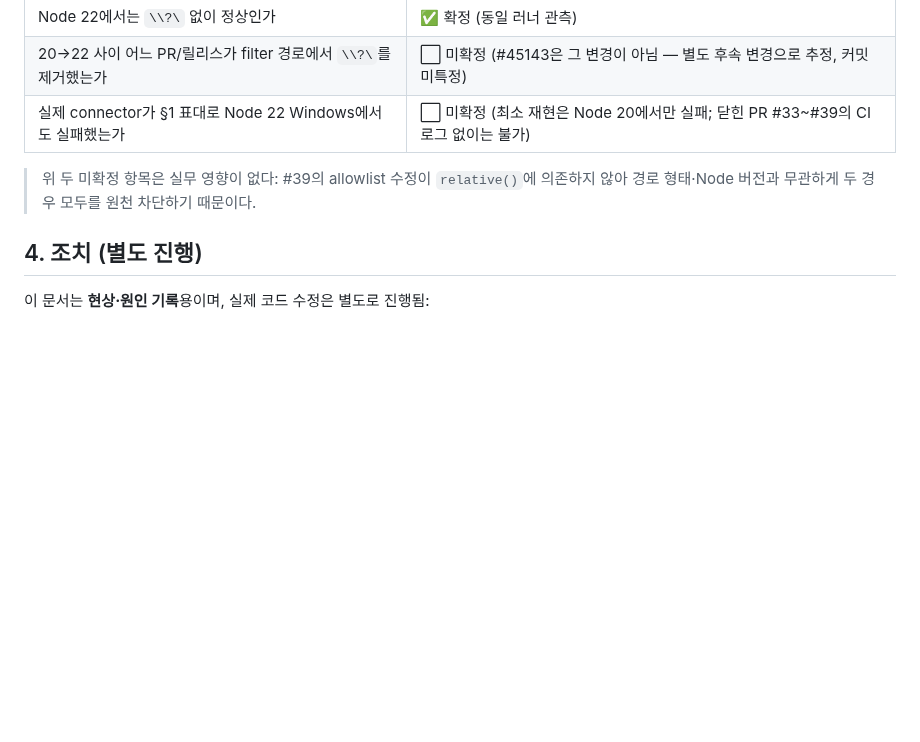
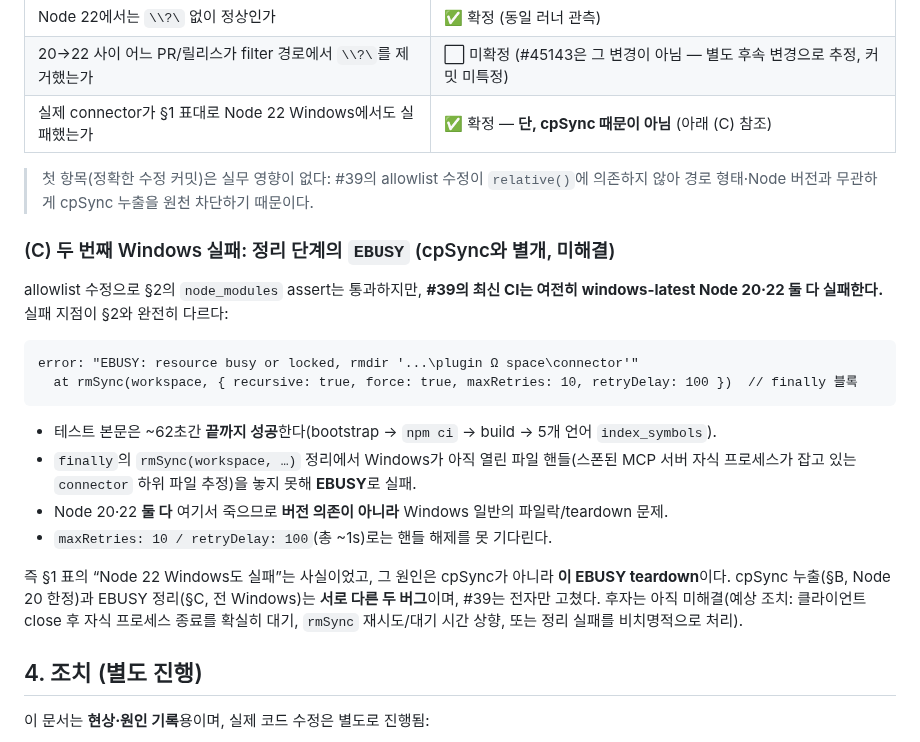
Before and after one commit to HoonStyle/legacy-spec-agent, a Markdown page: docs/pr-failures-root-cause.md, the part around the change. Rendered like a GitHub page; blank space fills up the shorter version.

Commit message:
docs: record the second Windows failure (EBUSY teardown), distinct from cpSync
Reviewing PR #39's latest CI resolved the open "does the real connector
also fail on Node 22 Windows" question: it does, but NOT because of the
cpSync/filter bug. The allowlist fix makes the node_modules assertion pass
and the smoke body runs to completion (~62s: bootstrap, npm ci, build,
multi-language index_symbols). The job then fails in the finally-block
cleanup:

  EBUSY: resource busy or locked, rmdir '...\plugin Ω space\connector'
  at rmSync(workspace, { recursive, force, maxRetries: 10, retryDelay: 100 })

This fails on both Node 20 and 22 Windows, so it is a Windows file-lock /
teardown issue (spawned MCP server children still holding handles), not the
version-dependent cpSync bug. Document it as a separate, still-open second
bug (§C) and mark the previously-unpinned item resolved accordingly.

Co-Authored-By: Claude Opus 4.8 <noreply@anthropic.com>
Claude-Session: https://claude.ai/code/session_015r1QBwjRvSJ4EckxDiQXdk

````diff
--- a/docs/pr-failures-root-cause.md
+++ b/docs/pr-failures-root-cause.md
@@ -116,10 +116,31 @@ cpSync가 `\\?\` 접두사 경로를 넘기는 순간 깨지는 **잠재 버그*
 | Node 20에서 실제로 그 동작이 일어나 누출됐는가 | ✅ 확정 (windows-latest Node 20.20.2 러너 직접 관측) |
 | Node 22에서는 `\\?\` 없이 정상인가 | ✅ 확정 (동일 러너 관측) |
 | 20→22 사이 어느 PR/릴리스가 filter 경로에서 `\\?\`를 제거했는가 | ⬜ 미확정 (#45143은 그 변경이 아님 — 별도 후속 변경으로 추정, 커밋 미특정) |
-| 실제 connector가 §1 표대로 Node 22 Windows에서도 실패했는가 | ⬜ 미확정 (최소 재현은 Node 20에서만 실패; 닫힌 PR #33~#39의 CI 로그 없이는 불가) |
+| 실제 connector가 §1 표대로 Node 22 Windows에서도 실패했는가 | ✅ 확정 — **단, cpSync 때문이 아님** (아래 (C) 참조) |
 
-> 위 두 미확정 항목은 실무 영향이 없다: #39의 allowlist 수정이 `relative()`에 의존하지 않아
-> 경로 형태·Node 버전과 무관하게 두 경우 모두를 원천 차단하기 때문이다.
+> 첫 항목(정확한 수정 커밋)은 실무 영향이 없다: #39의 allowlist 수정이 `relative()`에 의존하지 않아
+> 경로 형태·Node 버전과 무관하게 cpSync 누출을 원천 차단하기 때문이다.
+
+### (C) 두 번째 Windows 실패: 정리 단계의 `EBUSY` (cpSync와 별개, 미해결)
+
+allowlist 수정으로 §2의 `node_modules` assert는 통과하지만, **#39의 최신 CI는 여전히
+windows-latest Node 20·22 둘 다 실패한다.** 실패 지점이 §2와 완전히 다르다:
+
+```
+error: "EBUSY: resource busy or locked, rmdir '...\plugin Ω space\connector'"
+  at rmSync(workspace, { recursive: true, force: true, maxRetries: 10, retryDelay: 100 })  // finally 블록
+```
+
+- 테스트 본문은 ~62초간 **끝까지 성공**한다(bootstrap → `npm ci` → build → 5개 언어 `index_symbols`).
+- `finally`의 `rmSync(workspace, …)` 정리에서 Windows가 아직 열린 파일 핸들(스폰된 MCP 서버
+  자식 프로세스가 잡고 있는 `connector` 하위 파일 추정)을 놓지 못해 **EBUSY**로 실패.
+- Node 20·22 **둘 다** 여기서 죽으므로 **버전 의존이 아니라** Windows 일반의 파일락/teardown 문제.
+- `maxRetries: 10 / retryDelay: 100`(총 ~1s)로는 핸들 해제를 못 기다린다.
+
+즉 §1 표의 “Node 22 Windows도 실패”는 사실이었고, 그 원인은 cpSync가 아니라 **이 EBUSY teardown**이다.
+cpSync 누출(§B, Node 20 한정)과 EBUSY 정리(§C, 전 Windows)는 **서로 다른 두 버그**이며,
+#39는 전자만 고쳤다. 후자는 아직 미해결(예상 조치: 클라이언트 close 후 자식 프로세스 종료를 확실히
+대기, `rmSync` 재시도/대기 시간 상향, 또는 정리 실패를 비치명적으로 처리).
 
 ## 4. 조치 (별도 진행)
 
````
